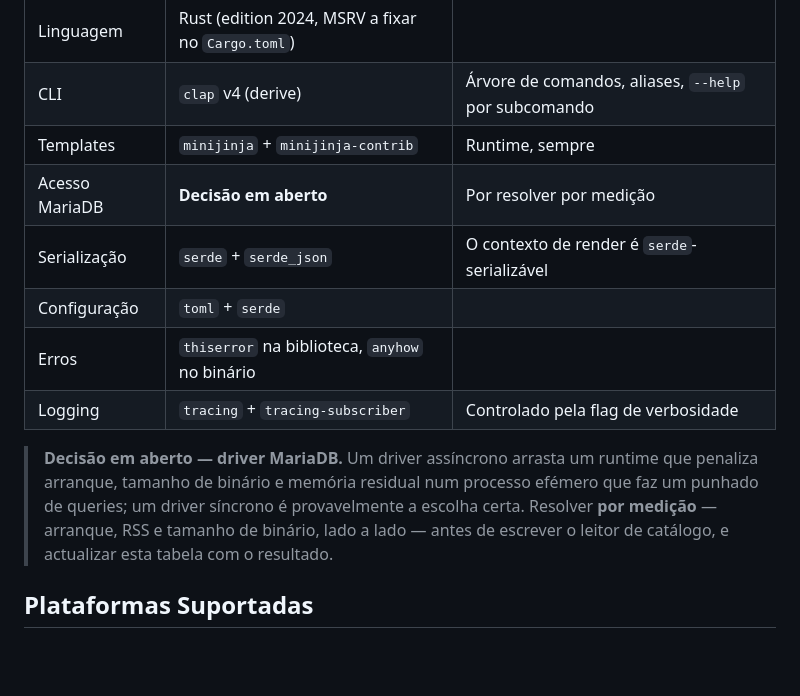
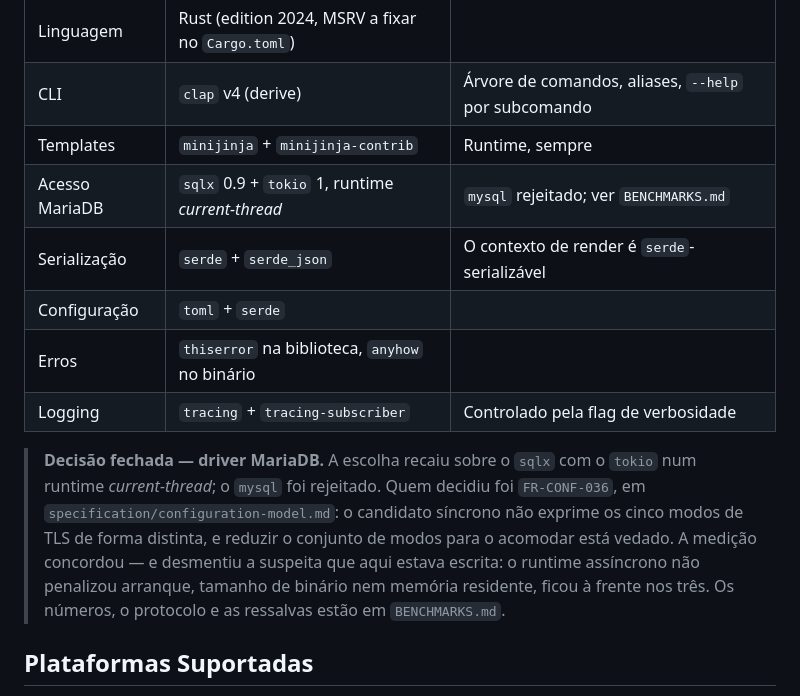
Before and after one commit to FlavioCFOliveira/tpl, a Markdown page: CLAUDE.md, the part around the change. Drawn GitHub-style; blank space fills up the shorter version.

```diff
--- a/CLAUDE.md
+++ b/CLAUDE.md
@@ -293,13 +293,13 @@ Registo das escolhas tecnológicas vinculativas. Qualquer alteração a esta tab
 | Linguagem | Rust (edition 2024, MSRV a fixar no `Cargo.toml`) | |
 | CLI | `clap` v4 (derive) | Árvore de comandos, aliases, `--help` por subcomando |
 | Templates | `minijinja` + `minijinja-contrib` | Runtime, sempre |
-| Acesso MariaDB | **Decisão em aberto** | Por resolver por medição |
+| Acesso MariaDB | `sqlx` 0.9 + `tokio` 1, runtime *current-thread* | `mysql` rejeitado; ver `BENCHMARKS.md` |
 | Serialização | `serde` + `serde_json` | O contexto de render é `serde`-serializável |
 | Configuração | `toml` + `serde` | |
 | Erros | `thiserror` na biblioteca, `anyhow` no binário | |
 | Logging | `tracing` + `tracing-subscriber` | Controlado pela flag de verbosidade |
 
-> **Decisão em aberto — driver MariaDB.** Um driver assíncrono arrasta um runtime que penaliza arranque, tamanho de binário e memória residual num processo efémero que faz um punhado de queries; um driver síncrono é provavelmente a escolha certa. Resolver **por medição** — arranque, RSS e tamanho de binário, lado a lado — antes de escrever o leitor de catálogo, e actualizar esta tabela com o resultado.
+> **Decisão fechada — driver MariaDB.** A escolha recaiu sobre o `sqlx` com o `tokio` num runtime *current-thread*; o `mysql` foi rejeitado. Quem decidiu foi `FR-CONF-036`, em `specification/configuration-model.md`: o candidato síncrono não exprime os cinco modos de TLS de forma distinta, e reduzir o conjunto de modos para o acomodar está vedado. A medição concordou — e desmentiu a suspeita que aqui estava escrita: o runtime assíncrono não penalizou arranque, tamanho de binário nem memória residente, ficou à frente nos três. Os números, o protocolo e as ressalvas estão em `BENCHMARKS.md`.
 
 ## Plataformas Suportadas
 
```
Also changed, not shown: BENCHMARKS.md (added, +318 -0 lines).
